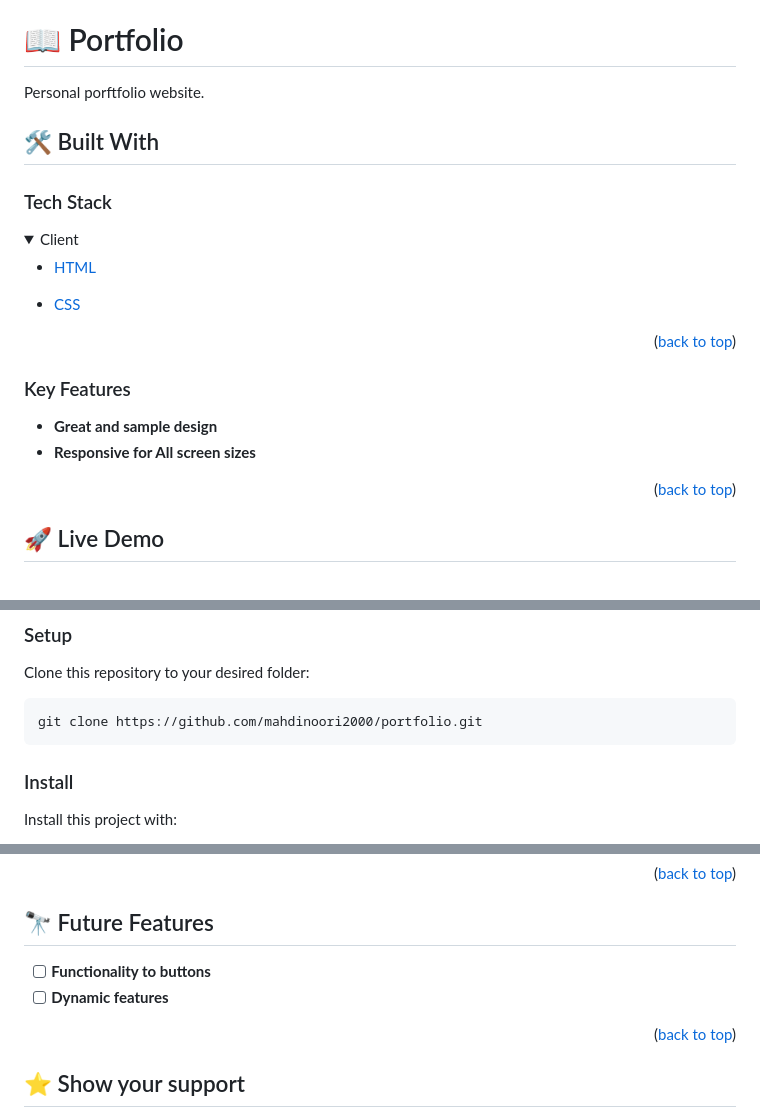
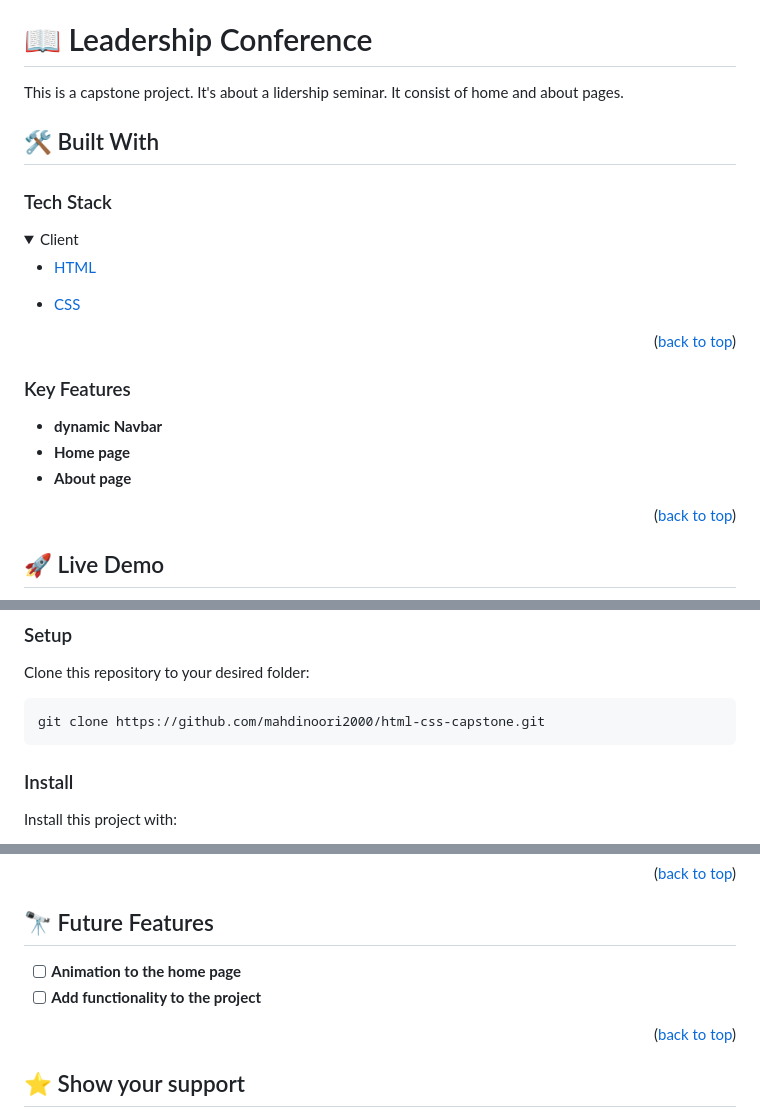
Before and after one commit to mahdinoori2000/html-css-capstone, a Markdown page: README.md, 3 parts joined by grey strips. Rendered like a GitHub page; folded sections open.

````diff
--- a/README.md
+++ b/README.md
@@ -27,9 +27,9 @@
 
 <!-- PROJECT DESCRIPTION -->
 
-# 📖 Portfolio <a name="about-project"></a>
+# 📖 Leadership Conference <a name="about-project"></a>
 
-Personal porftfolio website.
+This is a capstone project. It's about a lidership seminar. It consist of home and about pages.
 
 ## 🛠 Built With <a name="built-with"></a>
 
@@ -57,8 +57,9 @@ Personal porftfolio website.
 
 <!-- @import "[TOC]" {cmd="toc" depthFrom=1 depthTo=6 orderedList=false} -->
 
-- **Great and sample design**
-- **Responsive for All screen sizes**
+- **dynamic Navbar**
+- **Home page**
+- **About page**
 
 <p align="right">(<a href="#readme-top">back to top</a>)</p>
 
@@ -90,7 +91,7 @@ Your favorite text editor
 Clone this repository to your desired folder:
 
 ```
-git clone https://github.com/mahdinoori2000/portfolio.git
+git clone https://github.com/mahdinoori2000/html-css-capstone.git
 ```
 
 ### Install
@@ -128,8 +129,8 @@ Open the index file in your browser or live server
 
 ## 🔭 Future Features <a name="future-features"></a>
 
-- [ ] **Functionality to buttons**
-- [ ] **Dynamic features**
+- [ ] **Animation to the home page**
+- [ ] **Add functionality to the project**
 
 <p align="right">(<a href="#readme-top">back to top</a>)</p>
 
````
Also changed, not shown: other parts of README.md (+2 -0 lines).
